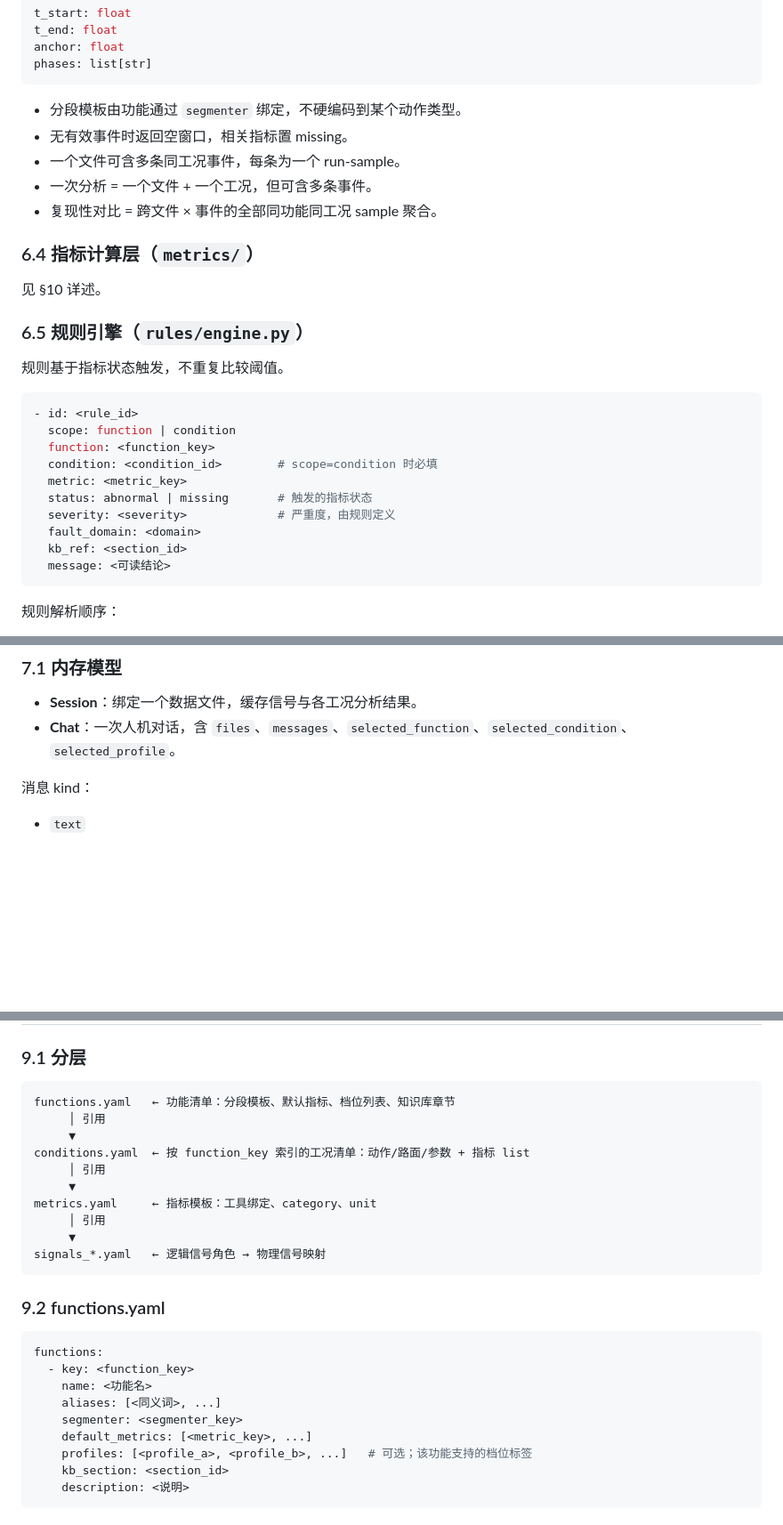
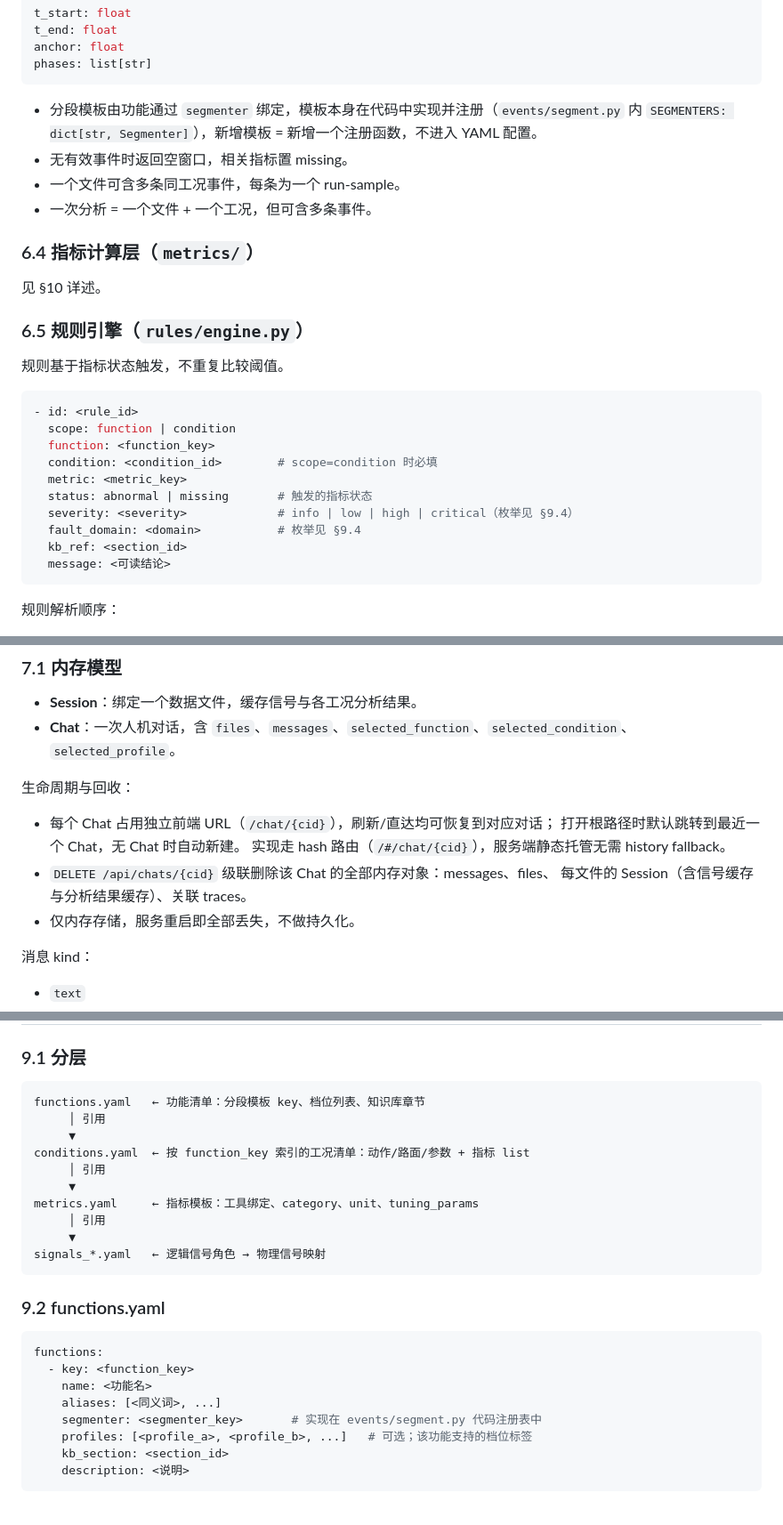
Before and after one commit to songjiakai97/AgentForBrakeSystem, a Markdown page: docs/design.md, 3 parts joined by grey strips. Shown at 89% size. GitHub-like rendering; blank space fills up the shorter version.

````diff
--- a/docs/design.md
+++ b/docs/design.md
@@ -246,11 +246,11 @@ anchor: float
 phases: list[str]
 ```
 
-- 分段模板由功能通过 `segmenter` 绑定，不硬编码到某个动作类型。
+- 分段模板由功能通过 `segmenter` 绑定，模板本身在代码中实现并注册（`events/segment.py` 内
+  `SEGMENTERS: dict[str, Segmenter]`），新增模板 = 新增一个注册函数，不进入 YAML 配置。
 - 无有效事件时返回空窗口，相关指标置 missing。
 - 一个文件可含多条同工况事件，每条为一个 run-sample。
 - 一次分析 = 一个文件 + 一个工况，但可含多条事件。
-- 复现性对比 = 跨文件 × 事件的全部同功能同工况 sample 聚合。
 
 ### 6.4 指标计算层（`metrics/`）
 
@@ -267,8 +267,8 @@ phases: list[str]
   condition: <condition_id>        # scope=condition 时必填
   metric: <metric_key>
   status: abnormal | missing       # 触发的指标状态
-  severity: <severity>             # 严重度，由规则定义
-  fault_domain: <domain>
+  severity: <severity>             # info | low | high | critical（枚举见 §9.4）
+  fault_domain: <domain>           # 枚举见 §9.4
   kb_ref: <section_id>
   message: <可读结论>
 ```
@@ -384,6 +373,15 @@ load(file)
 - **Session**：绑定一个数据文件，缓存信号与各工况分析结果。
 - **Chat**：一次人机对话，含 `files`、`messages`、`selected_function`、`selected_condition`、`selected_profile`。
 
+生命周期与回收：
+
+- 每个 Chat 占用独立前端 URL（`/chat/{cid}`），刷新/直达均可恢复到对应对话；
+  打开根路径时默认跳转到最近一个 Chat，无 Chat 时自动新建。
+  实现走 hash 路由（`/#/chat/{cid}`），服务端静态托管无需 history fallback。
+- `DELETE /api/chats/{cid}` 级联删除该 Chat 的全部内存对象：messages、files、
+  每文件的 Session（含信号缓存与分析结果缓存）、关联 traces。
+- 仅内存存储，服务重启即全部丢失，不做持久化。
+
 消息 kind：
 
 - `text`
@@ -492,13 +493,13 @@ load(file)
 ### 9.1 分层
 
 ```text
-functions.yaml   ← 功能清单：分段模板、默认指标、档位列表、知识库章节
+functions.yaml   ← 功能清单：分段模板 key、档位列表、知识库章节
      │ 引用
      ▼
 conditions.yaml  ← 按 function_key 索引的工况清单：动作/路面/参数 + 指标 list
      │ 引用
      ▼
-metrics.yaml     ← 指标模板：工具绑定、category、unit
+metrics.yaml     ← 指标模板：工具绑定、category、unit、tuning_params
      │ 引用
      ▼
 signals_*.yaml   ← 逻辑信号角色 → 物理信号映射
@@ -511,8 +512,7 @@ functions:
   - key: <function_key>
     name: <功能名>
     aliases: [<同义词>, ...]
-    segmenter: <segmenter_key>
-    default_metrics: [<metric_key>, ...]
+    segmenter: <segmenter_key>       # 实现在 events/segment.py 代码注册表中
     profiles: [<profile_a>, <profile_b>, ...]   # 可选；该功能支持的档位标签
     kb_section: <section_id>
     description: <说明>
````
Also changed, not shown: other parts of docs/design.md (+38 -26 lines), docs/demo_conditions_metrics.md (+6 -2 lines).
